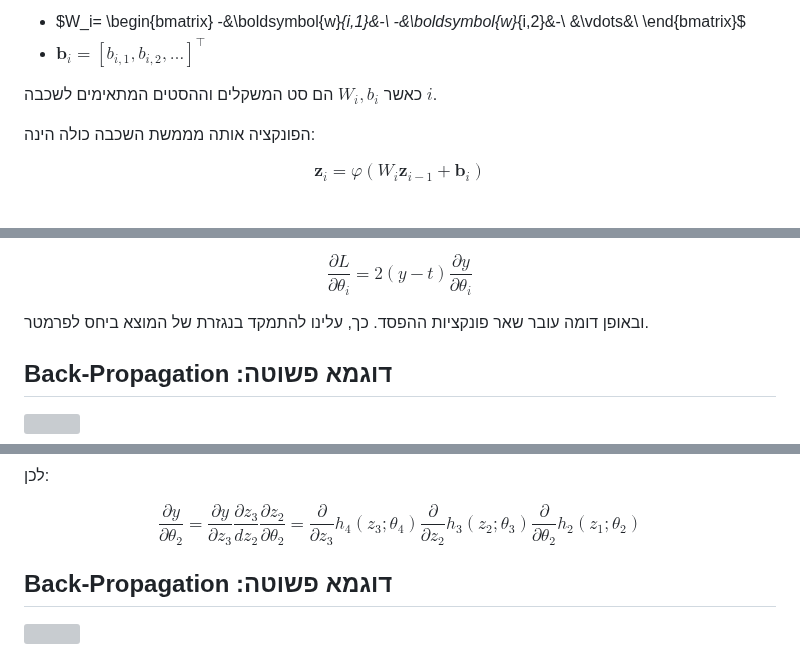
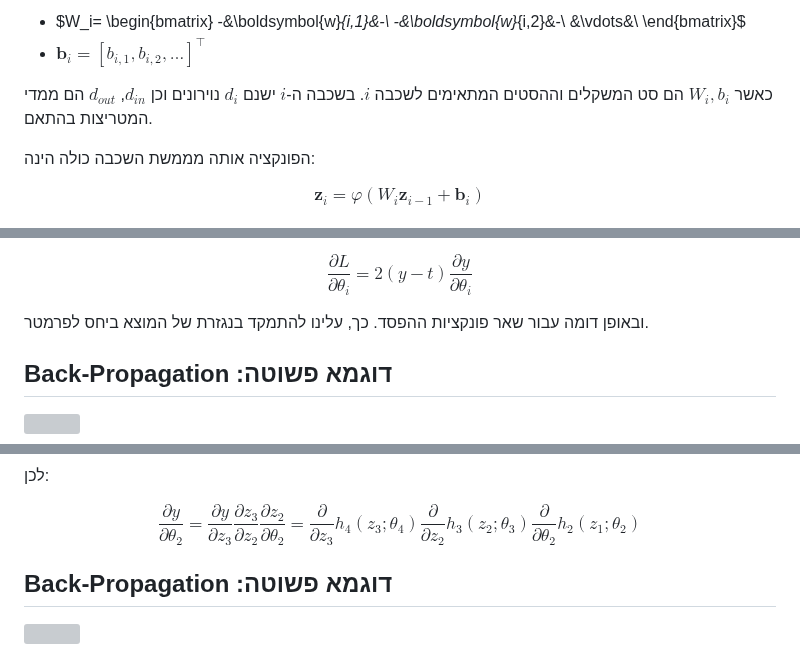
Before and after one commit to technion046195/technion046195, a Markdown page: content/lecture10/slides.md, 3 parts joined by grey strips. Drawn GitHub-style; grey boxes are pictures that could not be loaded.

```diff
--- a/content/lecture10/slides.md
+++ b/content/lecture10/slides.md
@@ -314,7 +308,7 @@ $$
 \end{bmatrix}$
 - $\boldsymbol{b}_i=[b_{i,1},b_{i,2},\dots]^{\top}$
 
-כאשר $W_i, b_i$ הם סט המשקלים וההסטים המתאימים לשכבה $i$.
+כאשר $W_i, b_i$ הם סט המשקלים וההסטים המתאימים לשכבה $i$. בשכבה ה-$i$ ישנם $d_i$ נוירונים וכן $d_{in}$, $d_{out}$ הם ממדי המטריצות בהתאם.
 
 הפונקציה אותה מממשת השכבה כולה הינה:
 
@@ -472,7 +465,7 @@ $$
 \frac{\partial L}{\partial\theta_{i}}=2\left(y-t\right)\frac{\partial y}{\partial\theta_{i}}
 $$
 
-ובאופן דומה עובר שאר פונקציות ההפסד. כך, עלינו להתמקד בנגזרת של המוצא ביחס לפרמטר.
+ובאופן דומה עבור שאר פונקציות ההפסד. כך, עלינו להתמקד בנגזרת של המוצא ביחס לפרמטר.
 
 </section><section>
 
@@ -501,7 +494,7 @@ $$
 לכן:
 
 $$
-\frac{\partial y}{\partial\theta_2}=\frac{\partial y}{\partial z_3}\frac{\partial z_3}{dz_2}\frac{\partial z_2}{\partial\theta_2}=\frac{\partial}{\partial z_3}h_4(z_3;\theta_4)\frac{\partial}{\partial z_2}h_3(z_2;\theta_3)\frac{\partial}{\partial \theta_2}h_2(z_1;\theta_2)
+\frac{\partial y}{\partial\theta_2}=\frac{\partial y}{\partial z_3}\frac{\partial z_3}{\partial z_2}\frac{\partial z_2}{\partial\theta_2}=\frac{\partial}{\partial z_3}h_4(z_3;\theta_4)\frac{\partial}{\partial z_2}h_3(z_2;\theta_3)\frac{\partial}{\partial \theta_2}h_2(z_1;\theta_2)
 $$
 
 </section><section>
```
Also changed, not shown: other parts of content/lecture10/slides.md (+3 -10 lines).
